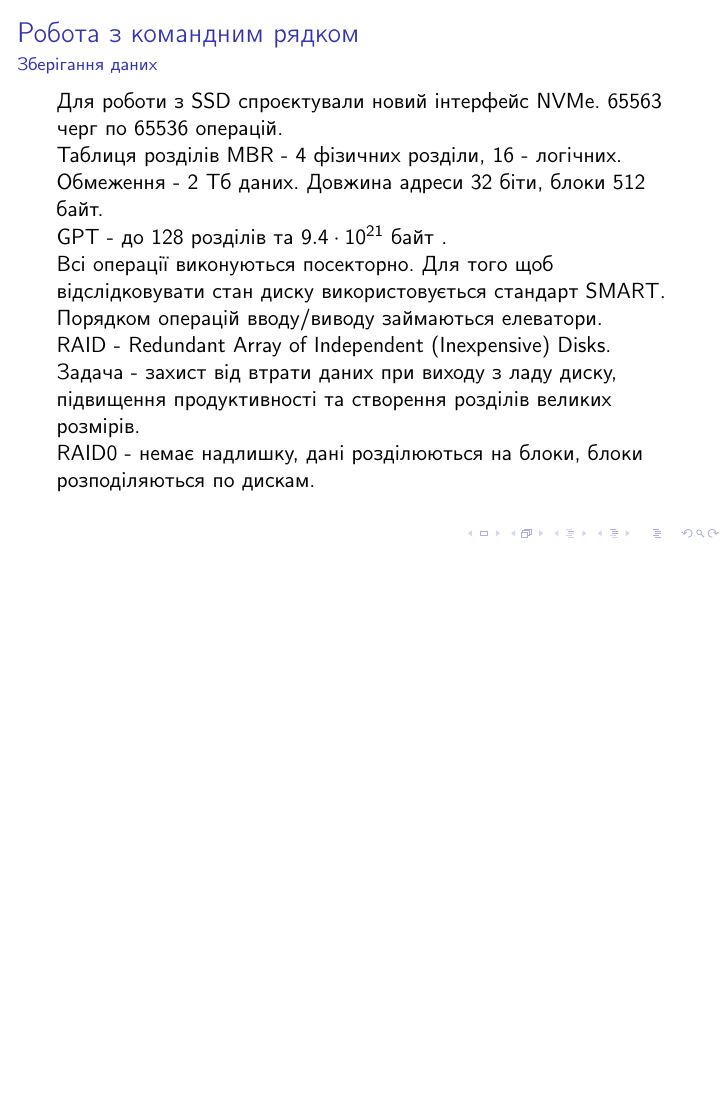
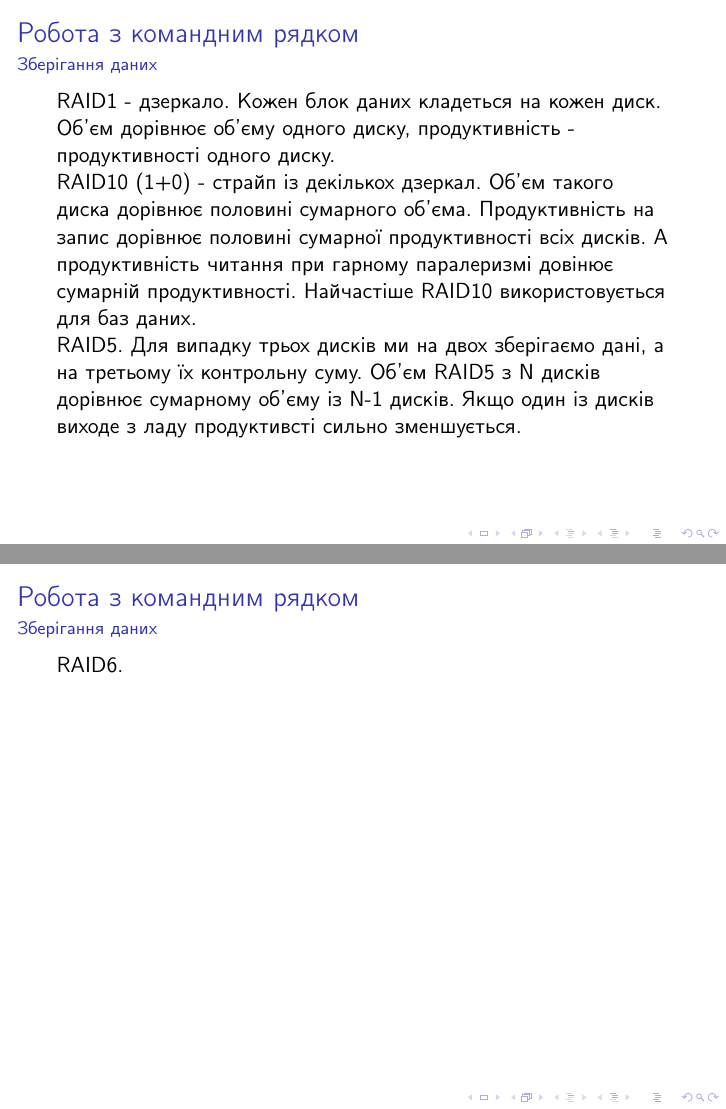
Before and after one commit to mmlegenkiy/technostreamvideo, LaTeX slides (Tekhnostream.tex): page 33 of 33 before the commit and pages 34 and 35 of 35 after it, the two joined at a grey line, the shorter picture padded with empty space. Compiled offline with pdfLaTeX.

Commit message:
video6 01:08:01

```diff
--- a/Tekhnostream.tex
+++ b/Tekhnostream.tex
@@ -417,4 +417,20 @@ RAID - Redundant Array of Independent (Inexpensive) Disks. Задача - зах
 RAID0 - немає надлишку, дані розділюються  на блоки, блоки розподіляються по дискам.
 \end{frame}
 
+\begin{frame}
+ 	\frametitle{\insertsection}
+ 	\framesubtitle{\insertsubsection}
+RAID1 - дзеркало. Кожен блок даних кладеться на кожен диск. Об'єм дорівнює об'єму одного диску, продуктивність - продуктивності одного диску.
+
+RAID10 (1+0) - страйп із декількох дзеркал. Об'єм такого диска дорівнює половині сумарного об'єма. Продуктивність на запис дорівнює половині сумарної продуктивності всіх дисків. А продуктивність читання при гарному паралеризмі довінює сумарній продуктивності. Найчастіше RAID10 використовується для баз даних.
+
+RAID5. Для випадку трьох дисків ми на двох зберігаємо дані, а на третьому їх контрольну суму. Об'єм RAID5 з N дисків дорівнює сумарному об'єму із N-1 дисків. Якщо один із дисків виходе з ладу продуктивсті сильно зменшується.
+\end{frame}
+
+\begin{frame}
+ 	\frametitle{\insertsection}
+ 	\framesubtitle{\insertsubsection}
+RAID6.
+\end{frame}
+
 \end{document}
```
